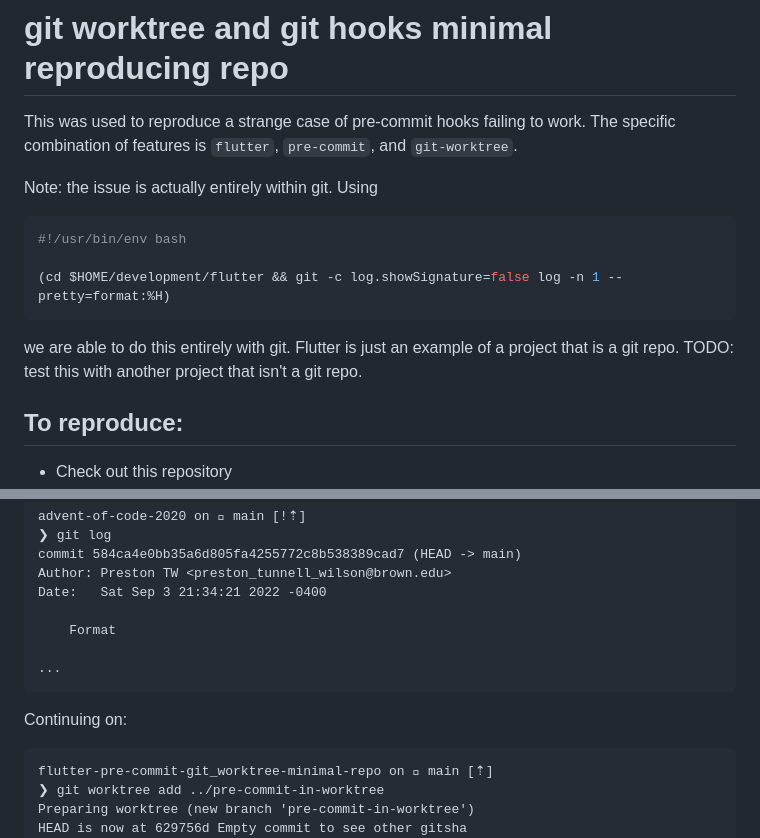
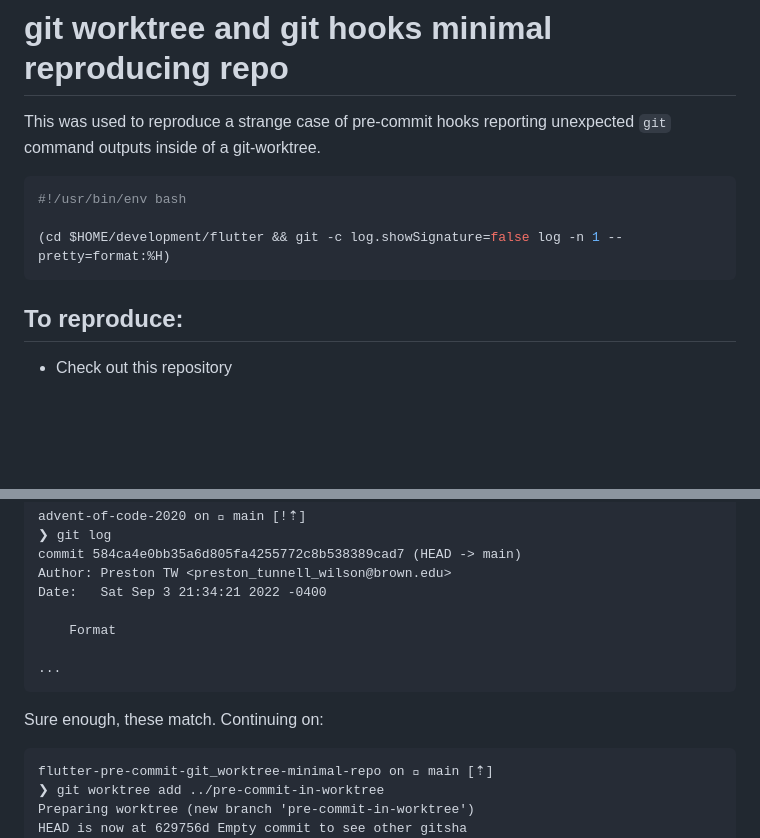
Before and after one commit to prestontw/flutter-asdf-git_worktree-minimal-repo, a Markdown page: README.md, 2 parts joined by grey strips. Drawn GitHub-style; blank space fills up the shorter version.

Commit message:
Clean up introduction

````diff
--- a/README.md
+++ b/README.md
@@ -1,18 +1,13 @@
 # git worktree and git hooks minimal reproducing repo
 
-This was used to reproduce a strange case of pre-commit hooks failing to work.
-The specific combination of features is `flutter`, `pre-commit`, and `git-worktree`.
-
-Note: the issue is actually entirely within git. Using
+This was used to reproduce a strange case of pre-commit hooks reporting unexpected `git` command outputs
+inside of a git-worktree.
 
 ```bash
 #!/usr/bin/env bash
 
 (cd $HOME/development/flutter && git -c log.showSignature=false log -n 1 --pretty=format:%H)
 ```
-
-we are able to do this entirely with git. Flutter is just an example of a project that is a git repo.
-TODO: test this with another project that isn't a git repo.
 
 ## To reproduce:
 
@@ -57,6 +52,7 @@ Date:   Sat Sep 3 21:34:21 2022 -0400
 ...
 ```
 
+Sure enough, these match.
 Continuing on:
 
 ```
````
